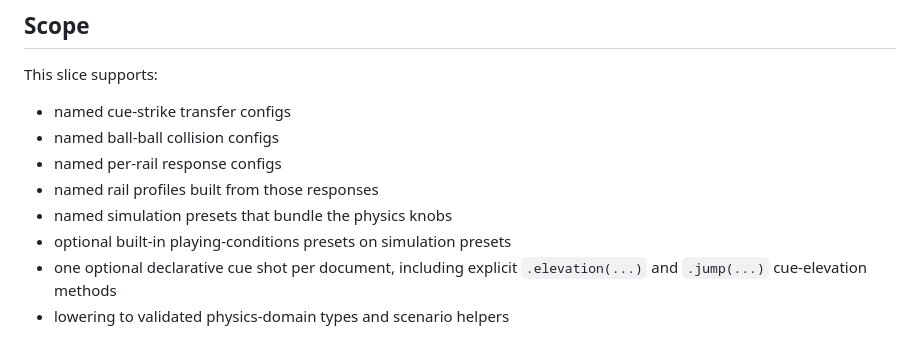
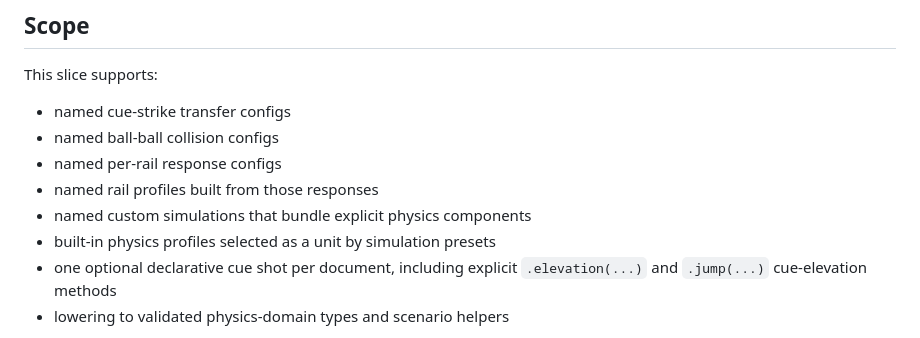
Before and after one commit to jmqd/billiards, a Markdown page: DSL_SHOT_MINI_SPEC.md, the part around one of its changes. Rendered like a GitHub page.

```diff
--- a/DSL_SHOT_MINI_SPEC.md
+++ b/DSL_SHOT_MINI_SPEC.md
@@ -10,8 +10,8 @@ This slice supports:
 - named ball-ball collision configs
 - named per-rail response configs
 - named rail profiles built from those responses
-- named simulation presets that bundle the physics knobs
-- optional built-in playing-conditions presets on simulation presets
+- named custom simulations that bundle explicit physics components
+- built-in physics profiles selected as a unit by simulation presets
 - one optional declarative cue shot per document, including explicit `.elevation(...)` and
   `.jump(...)` cue-elevation methods
 - lowering to validated physics-domain types and scenario helpers
```
Also changed, not shown: other parts of DSL_SHOT_MINI_SPEC.md (+34 -14 lines), README.md (+11 -3 lines), examples/scenarios/README.md (+5 -2 lines).
